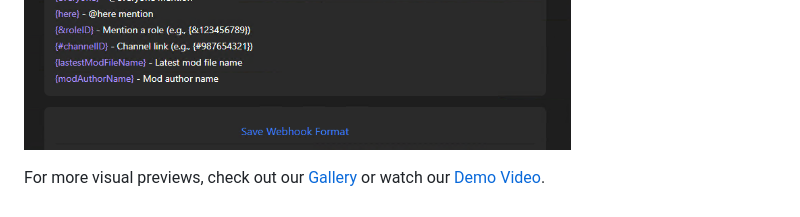
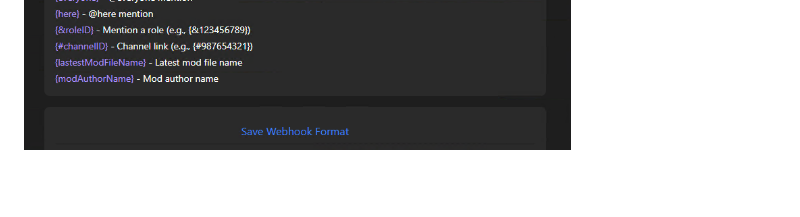
Before and after one commit to jonxmitchell/curseforge-mod-update-tracker, a Markdown page: README.md, the part around the change. GitHub-like rendering; blank space fills up the shorter version.

```diff
--- a/README.md
+++ b/README.md
@@ -254,5 +254,3 @@ _In-app console so you can keep track of whats happening within the application_
 _Customise your webhooks to look the way you want_
 ![Webhook Formatter](/assets/imgs/app_screenshots/webhook%20formatter%201.png)
 ![Webhook Formatter](/assets/imgs/app_screenshots/webhook%20formatter%202.png)
-
-For more visual previews, check out our [Gallery](link-to-gallery) or watch our [Demo Video](link-to-video).
```
